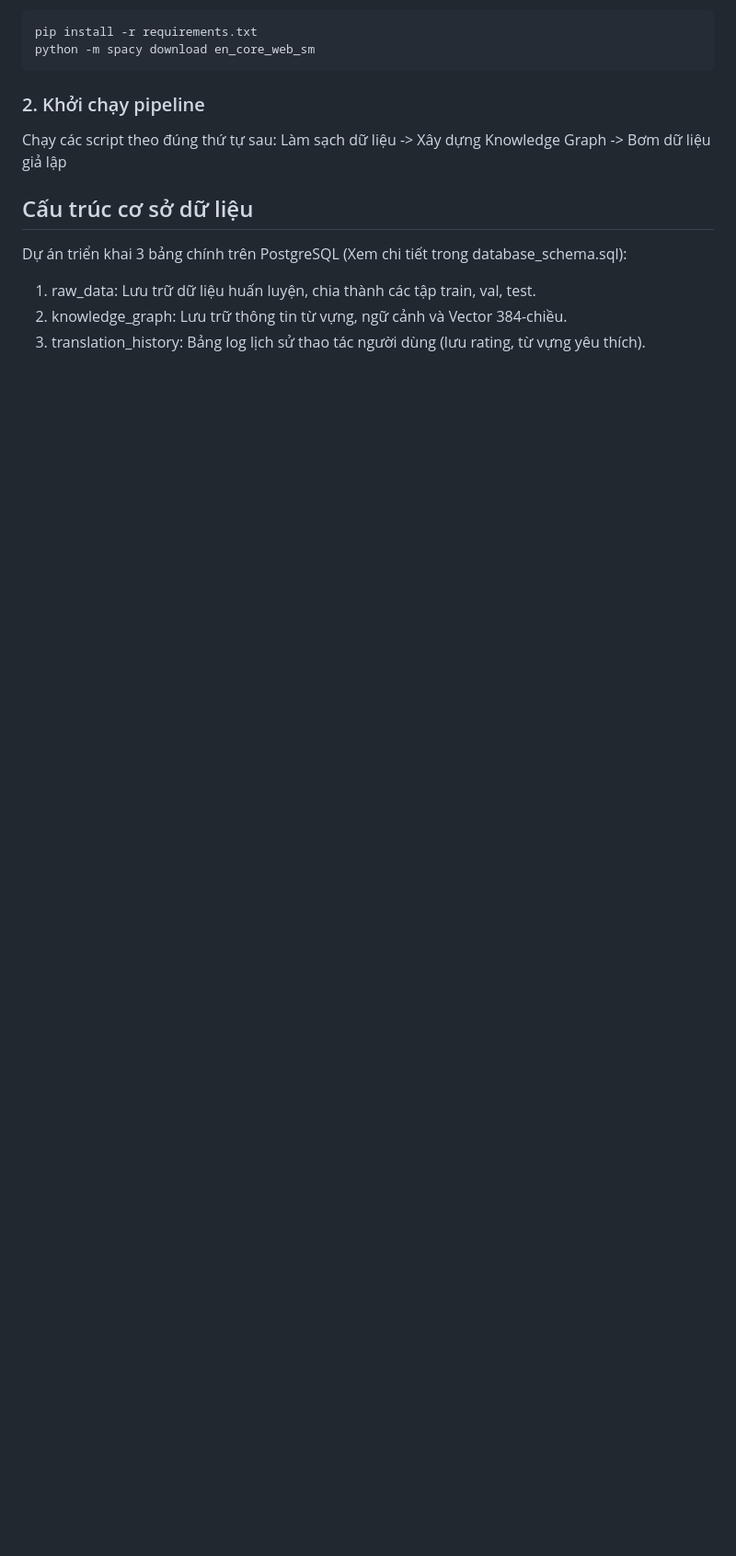
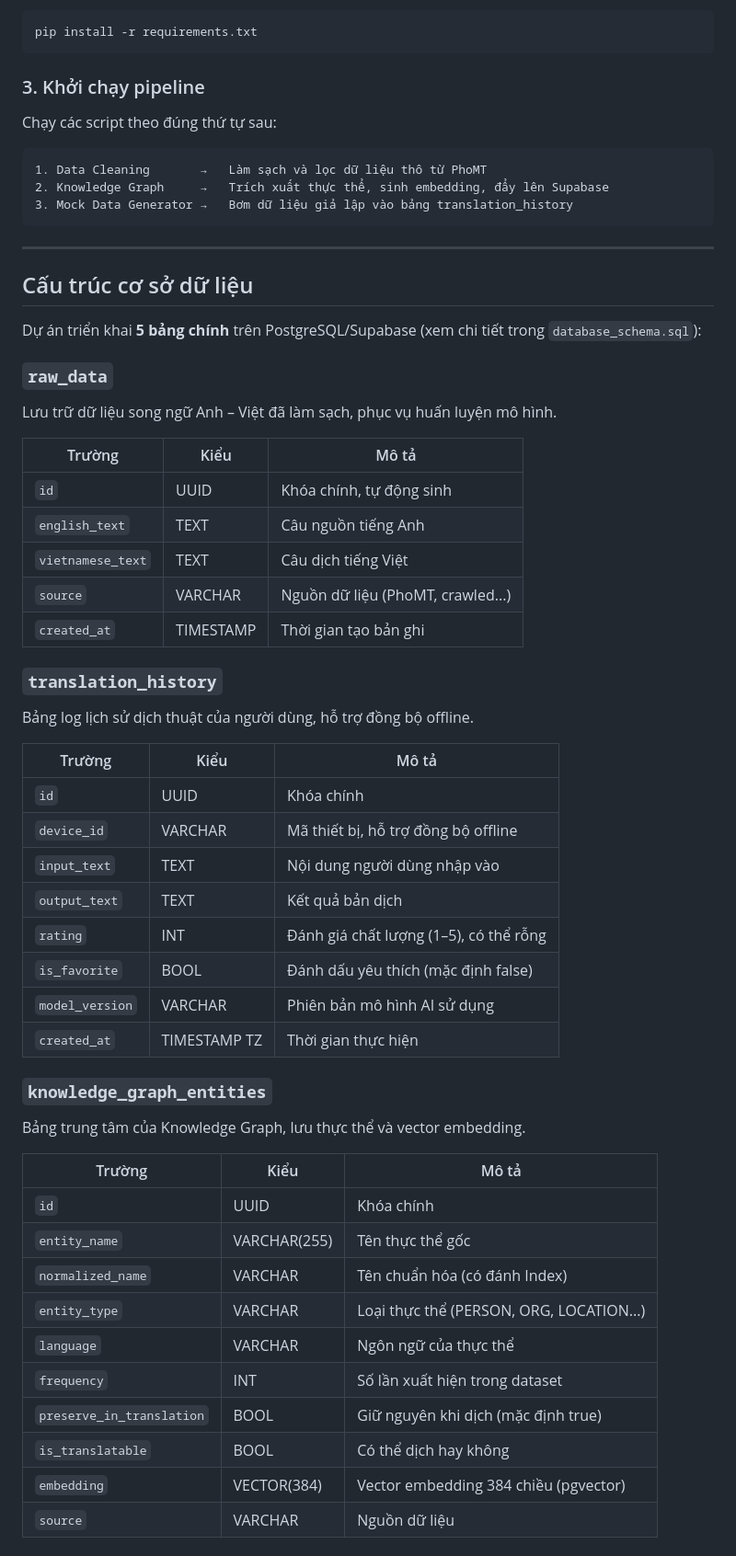
Before and after one commit to Q-Anh2610/Data-Mining-Project, a Markdown page: data_ops/README.md, the part around one of its changes. Shown at 92% size. Drawn GitHub-style; blank space fills up the shorter version.

````diff
--- a/data_ops/README.md
+++ b/data_ops/README.md
@@ -39,14 +68,61 @@ Mở terminal và chạy lệnh sau để cài đặt các thư viện cần thi
 ```bash
 pip install -r requirements.txt
-python -m spacy download en_core_web_sm
 ```
 
-### 2. Khởi chạy pipeline
+### 3. Khởi chạy pipeline
+
 Chạy các script theo đúng thứ tự sau:
-Làm sạch dữ liệu -> Xây dựng Knowledge Graph -> Bơm dữ liệu giả lập
+
+```
+1. Data Cleaning       →   Làm sạch và lọc dữ liệu thô từ PhoMT
+2. Knowledge Graph     →   Trích xuất thực thể, sinh embedding, đẩy lên Supabase
+3. Mock Data Generator →   Bơm dữ liệu giả lập vào bảng translation_history
+```
+
+---
 
 ## Cấu trúc cơ sở dữ liệu
-Dự án triển khai 3 bảng chính trên PostgreSQL (Xem chi tiết trong database_schema.sql):
-1. raw_data: Lưu trữ dữ liệu huấn luyện, chia thành các tập train, val, test.
-2. knowledge_graph: Lưu trữ thông tin từ vựng, ngữ cảnh và Vector 384-chiều.
-3. translation_history: Bảng log lịch sử thao tác người dùng (lưu rating, từ vựng yêu thích).
+
+Dự án triển khai **5 bảng chính** trên PostgreSQL/Supabase (xem chi tiết trong `database_schema.sql`):
+
+### `raw_data`
+Lưu trữ dữ liệu song ngữ Anh – Việt đã làm sạch, phục vụ huấn luyện mô hình.
+
+| Trường | Kiểu | Mô tả |
+|---|---|---|
+| `id` | UUID | Khóa chính, tự động sinh |
+| `english_text` | TEXT | Câu nguồn tiếng Anh |
+| `vietnamese_text` | TEXT | Câu dịch tiếng Việt |
+| `source` | VARCHAR | Nguồn dữ liệu (PhoMT, crawled...) |
+| `created_at` | TIMESTAMP | Thời gian tạo bản ghi |
+
+### `translation_history`
+Bảng log lịch sử dịch thuật của người dùng, hỗ trợ đồng bộ offline.
+
+| Trường | Kiểu | Mô tả |
+|---|---|---|
+| `id` | UUID | Khóa chính |
+| `device_id` | VARCHAR | Mã thiết bị, hỗ trợ đồng bộ offline |
+| `input_text` | TEXT | Nội dung người dùng nhập vào |
+| `output_text` | TEXT | Kết quả bản dịch |
+| `rating` | INT | Đánh giá chất lượng (1–5), có thể rỗng |
+| `is_favorite` | BOOL | Đánh dấu yêu thích (mặc định false) |
+| `model_version` | VARCHAR | Phiên bản mô hình AI sử dụng |
+| `created_at` | TIMESTAMP TZ | Thời gian thực hiện |
+
+### `knowledge_graph_entities`
+Bảng trung tâm của Knowledge Graph, lưu thực thể và vector embedding.
+
+| Trường | Kiểu | Mô tả |
+|---|---|---|
+| `id` | UUID | Khóa chính |
+| `entity_name` | VARCHAR(255) | Tên thực thể gốc |
+| `normalized_name` | VARCHAR | Tên chuẩn hóa (có đánh Index) |
+| `entity_type` | VARCHAR | Loại thực thể (PERSON, ORG, LOCATION...) |
+| `language` | VARCHAR | Ngôn ngữ của thực thể |
+| `frequency` | INT | Số lần xuất hiện trong dataset |
+| `preserve_in_translation` | BOOL | Giữ nguyên khi dịch (mặc định true) |
+| `is_translatable` | BOOL | Có thể dịch hay không |
+| `embedding` | VECTOR(384) | Vector embedding 384 chiều (pgvector) |
+| `source` | VARCHAR | Nguồn dữ liệu |
+
````
Also changed, not shown: other parts of data_ops/README.md (+87 -18 lines).
